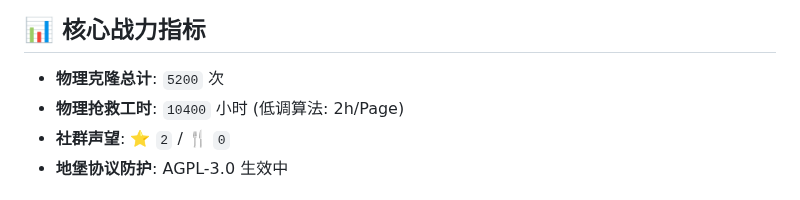
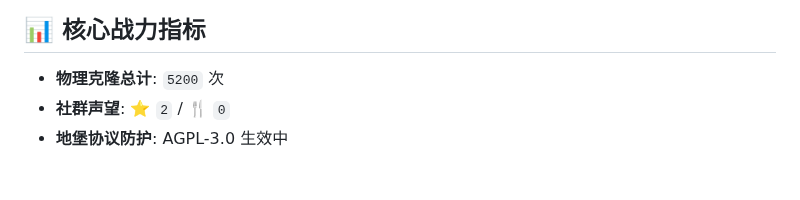
Before and after one commit to yorha2b-lab/auto-crud-copilot, a Markdown page: README.md, the part around one of its changes. Drawn GitHub-style.

```diff
--- a/README.md
+++ b/README.md
@@ -1,7 +1,6 @@
 # 🛰️ 地堡终极运行报告 (Sovereign Dashboard v8.2)
 ## 📊 核心战力指标
 - **物理克隆总计**: `5200` 次
-- **物理抢救工时**: `10400` 小时 (低调算法: 2h/Page)
 - **社群声望**: ⭐ `2` / 🍴 `0`
 - **地堡协议防护**: AGPL-3.0 生效中
 
```
Also changed, not shown: other parts of README.md (+1 -1 lines), plots/bunker_intelligence_grid.png, 1 other file.
